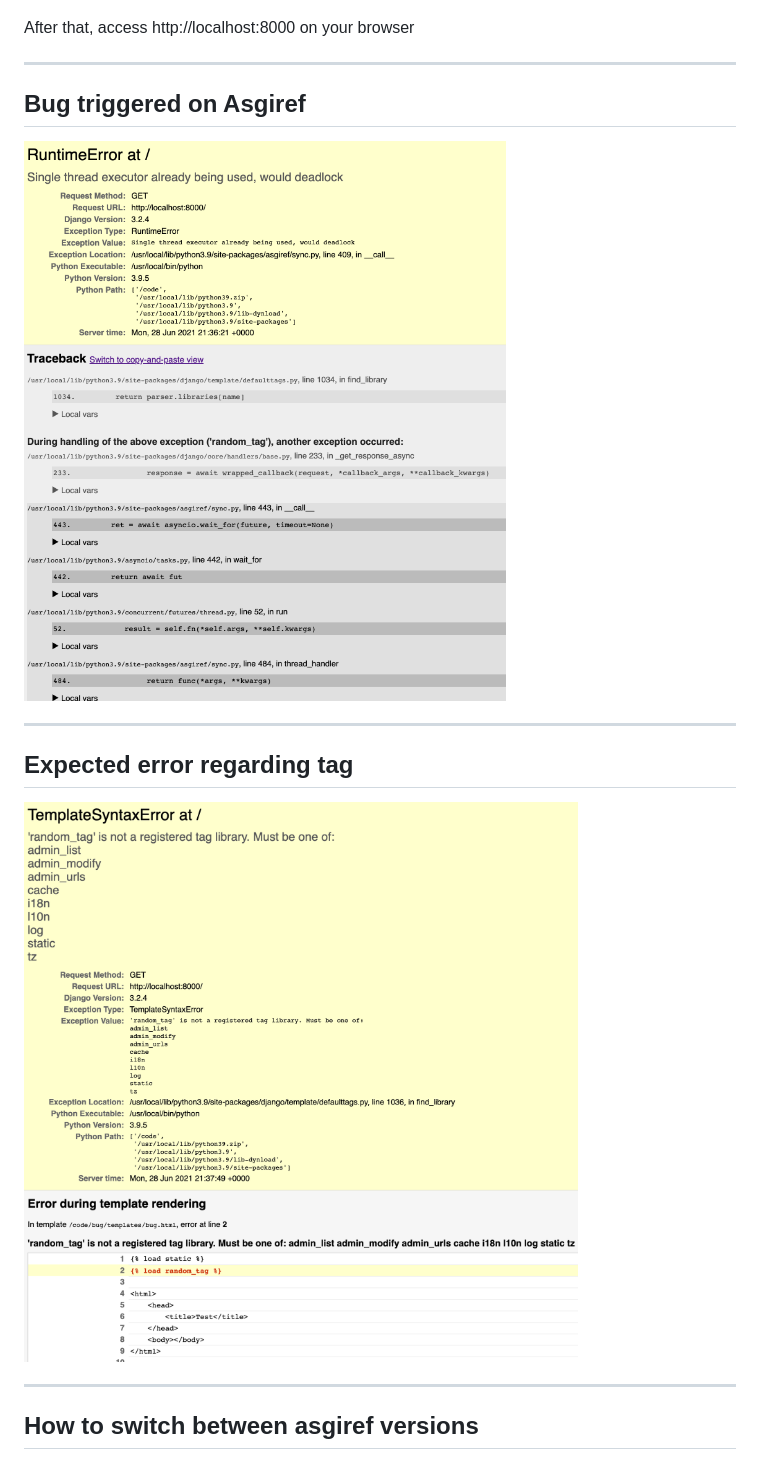
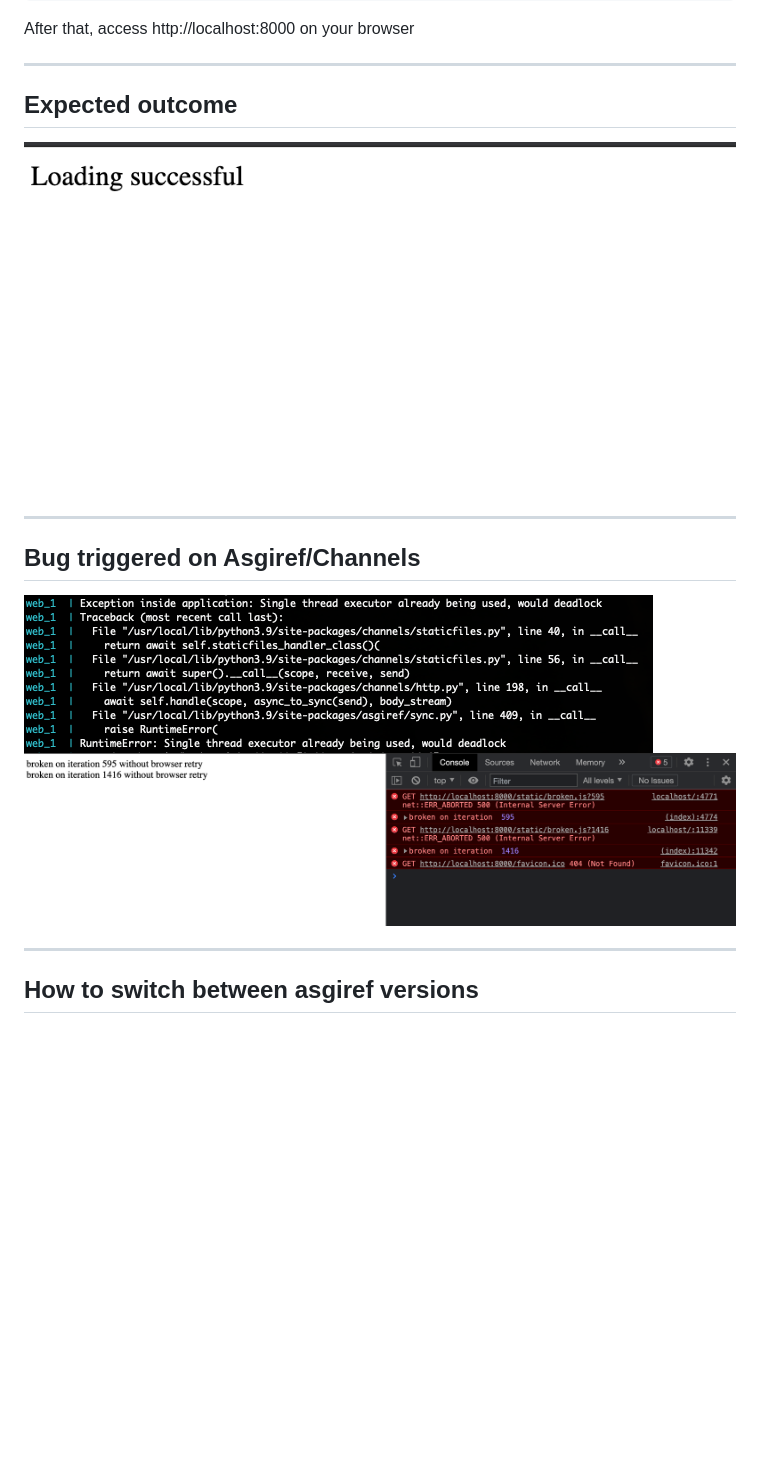
Before and after one commit to rdmrocha/asgiref-thread-bug, a Markdown page: README.md, the part around the change. Drawn GitHub-style; pictures changed too: bug_triggered.png (deleted), bug_triggered_browser.png (added), bug_triggered_console.png (added); blank space fills up the shorter version.

Commit message:
updating readme and stuff

```diff
--- a/README.md
+++ b/README.md
@@ -12,12 +12,13 @@ docker-compose up
 After that, access http://localhost:8000 on your browser
 <hr>
 
-## Bug triggered on Asgiref
-<img src="bug_triggered.png">
+## Expected outcome
+<img src="expected.png">
 <hr>
 
-## Expected error regarding tag
-<img src="expected.png">
+## Bug triggered on Asgiref/Channels
+<img src="bug_triggered_console.png">
+<img src="bug_triggered_browser.png">
 <hr>
 
 ## How to switch between asgiref versions
```
Also changed, not shown: 1 other file.
